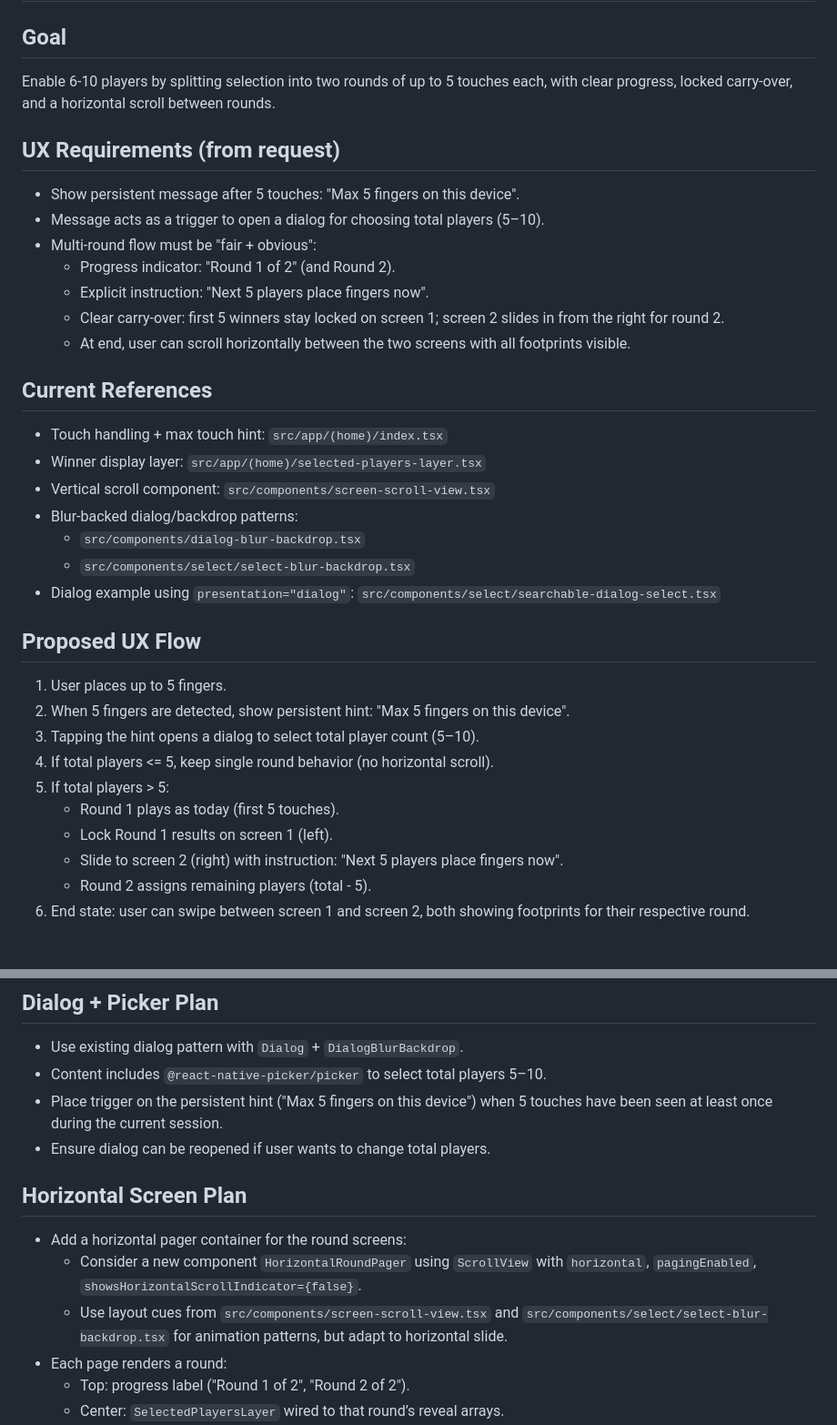
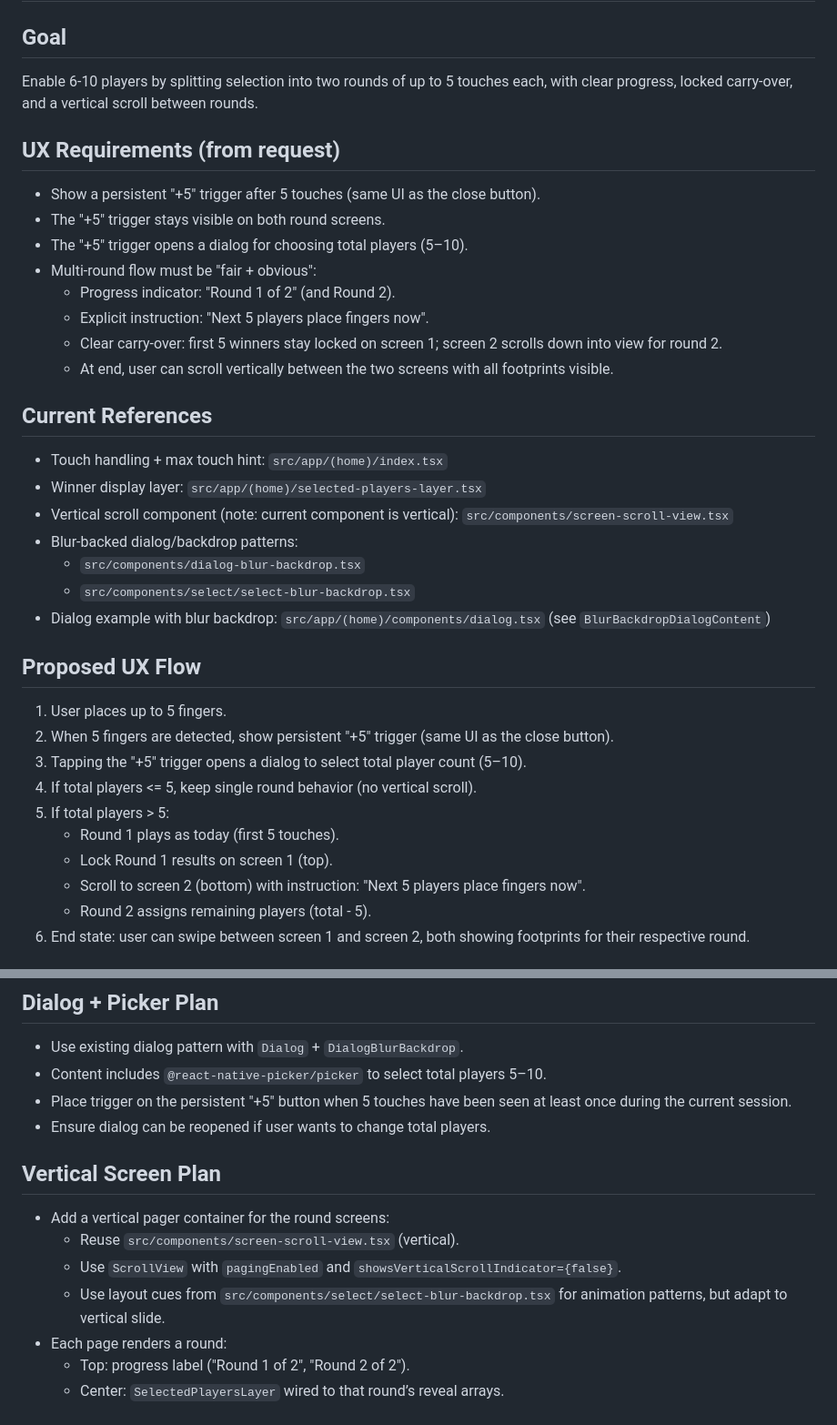
Before and after one commit to doncarlo5/chooseyourteam, a Markdown page: more-than-5-players-plan.md, 2 parts joined by grey strips. Shown at 91% size. Drawn GitHub-style.

Commit message:
define the plan

```diff
--- a/more-than-5-players-plan.md
+++ b/more-than-5-players-plan.md
@@ -3,41 +3,44 @@
 ## Goal
 
 Enable 6-10 players by splitting selection into two rounds of up to 5 touches each,
-with clear progress, locked carry-over, and a horizontal scroll between rounds.
+with clear progress, locked carry-over, and a vertical scroll between rounds.
 
 ## UX Requirements (from request)
 
-- Show persistent message after 5 touches: "Max 5 fingers on this device".
-- Message acts as a trigger to open a dialog for choosing total players (5–10).
+- Show a persistent "+5" trigger after 5 touches (same UI as the close button).
+- The "+5" trigger stays visible on both round screens.
+- The "+5" trigger opens a dialog for choosing total players (5–10).
 - Multi-round flow must be "fair + obvious":
   - Progress indicator: "Round 1 of 2" (and Round 2).
   - Explicit instruction: "Next 5 players place fingers now".
-  - Clear carry-over: first 5 winners stay locked on screen 1; screen 2 slides in
-    from the right for round 2.
-  - At end, user can scroll horizontally between the two screens with all
+  - Clear carry-over: first 5 winners stay locked on screen 1; screen 2 scrolls
+    down into view for round 2.
+  - At end, user can scroll vertically between the two screens with all
     footprints visible.
 
 ## Current References
 
 - Touch handling + max touch hint: `src/app/(home)/index.tsx`
 - Winner display layer: `src/app/(home)/selected-players-layer.tsx`
-- Vertical scroll component: `src/components/screen-scroll-view.tsx`
+- Vertical scroll component (note: current component is vertical):
+  `src/components/screen-scroll-view.tsx`
 - Blur-backed dialog/backdrop patterns:
   - `src/components/dialog-blur-backdrop.tsx`
   - `src/components/select/select-blur-backdrop.tsx`
-- Dialog example using `presentation="dialog"`: `src/components/select/searchable-dialog-select.tsx`
+- Dialog example with blur backdrop:
+  `src/app/(home)/components/dialog.tsx` (see `BlurBackdropDialogContent`)
 
 ## Proposed UX Flow
 
 1. User places up to 5 fingers.
-2. When 5 fingers are detected, show persistent hint:
-   "Max 5 fingers on this device".
-3. Tapping the hint opens a dialog to select total player count (5–10).
-4. If total players <= 5, keep single round behavior (no horizontal scroll).
+2. When 5 fingers are detected, show persistent "+5" trigger
+   (same UI as the close button).
+3. Tapping the "+5" trigger opens a dialog to select total player count (5–10).
+4. If total players <= 5, keep single round behavior (no vertical scroll).
 5. If total players > 5:
    - Round 1 plays as today (first 5 touches).
-   - Lock Round 1 results on screen 1 (left).
-   - Slide to screen 2 (right) with instruction:
+   - Lock Round 1 results on screen 1 (top).
+   - Scroll to screen 2 (bottom) with instruction:
      "Next 5 players place fingers now".
    - Round 2 assigns remaining players (total - 5).
 6. End state: user can swipe between screen 1 and screen 2, both showing
@@ -58,18 +61,18 @@ with clear progress, locked carry-over, and a horizontal scroll between rounds.
 
 - Use existing dialog pattern with `Dialog` + `DialogBlurBackdrop`.
 - Content includes `@react-native-picker/picker` to select total players 5–10.
-- Place trigger on the persistent hint ("Max 5 fingers on this device") when
-  5 touches have been seen at least once during the current session.
+- Place trigger on the persistent "+5" button when 5 touches have been seen
+  at least once during the current session.
 - Ensure dialog can be reopened if user wants to change total players.
 
-## Horizontal Screen Plan
+## Vertical Screen Plan
 
-- Add a horizontal pager container for the round screens:
-  - Consider a new component `HorizontalRoundPager` using `ScrollView`
-    with `horizontal`, `pagingEnabled`, `showsHorizontalScrollIndicator={false}`.
-  - Use layout cues from `src/components/screen-scroll-view.tsx` and
-    `src/components/select/select-blur-backdrop.tsx` for animation patterns,
-    but adapt to horizontal slide.
+- Add a vertical pager container for the round screens:
+  - Reuse `src/components/screen-scroll-view.tsx` (vertical).
+  - Use `ScrollView` with `pagingEnabled` and
+    `showsVerticalScrollIndicator={false}`.
+  - Use layout cues from `src/components/select/select-blur-backdrop.tsx`
+    for animation patterns, but adapt to vertical slide.
 - Each page renders a round:
   - Top: progress label ("Round 1 of 2", "Round 2 of 2").
   - Center: `SelectedPlayersLayer` wired to that round’s reveal arrays.
```
Also changed, not shown: other parts of more-than-5-players-plan.md (+5 -11 lines).
